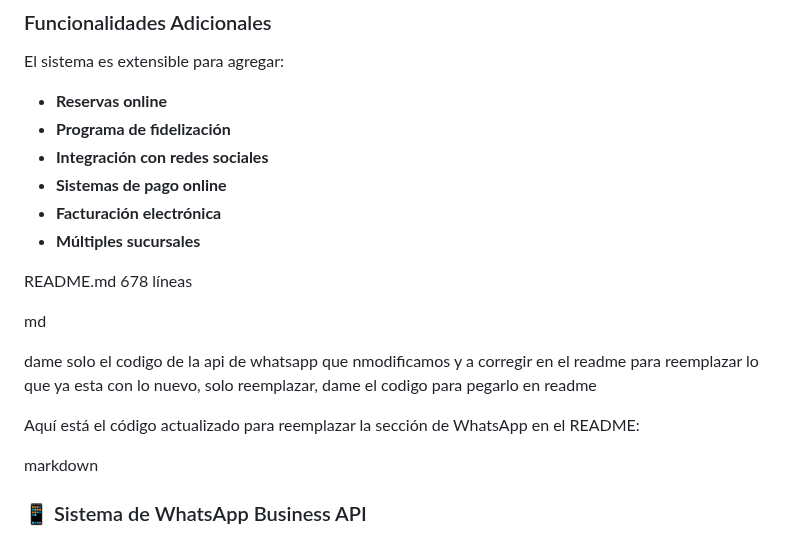
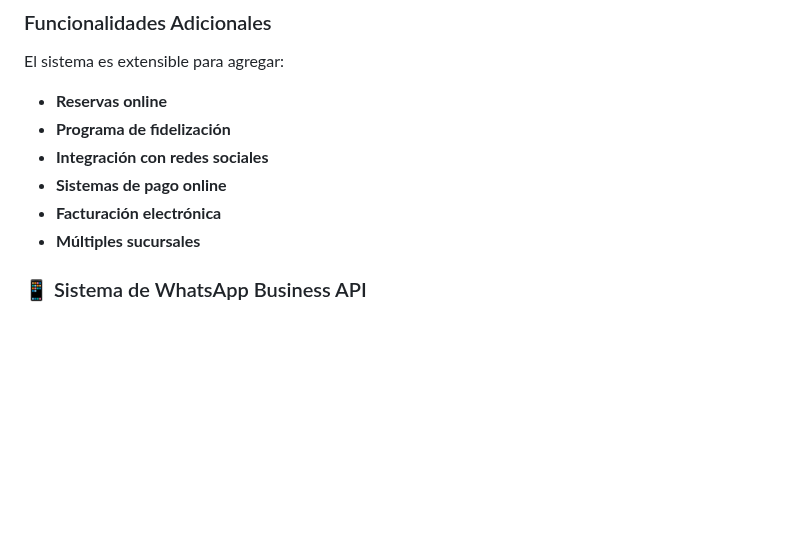
Before and after one commit to Sabalero23/mi_restaurant_delivery, a Markdown page: README.md, the part around the change. Drawn GitHub-style; blank space fills up the shorter version.

```diff
--- a/README.md
+++ b/README.md
@@ -523,16 +523,6 @@ El sistema es extensible para agregar:
 - **Múltiples sucursales**
 
 
-README.md
-678 líneas
-
-md
-
-dame solo el codigo de la api de whatsapp que nmodificamos y  a corregir en el readme para reemplazar lo que ya esta con lo nuevo, solo reemplazar, dame el codigo para pegarlo en readme
-
-Aquí está el código actualizado para reemplazar la sección de WhatsApp en el README:
-
-markdown
 ### 📱 Sistema de WhatsApp Business API
 
 El sistema incluye integración completa con WhatsApp Business API para comunicación automática con clientes y gestión de conversaciones avanzadas.
```
